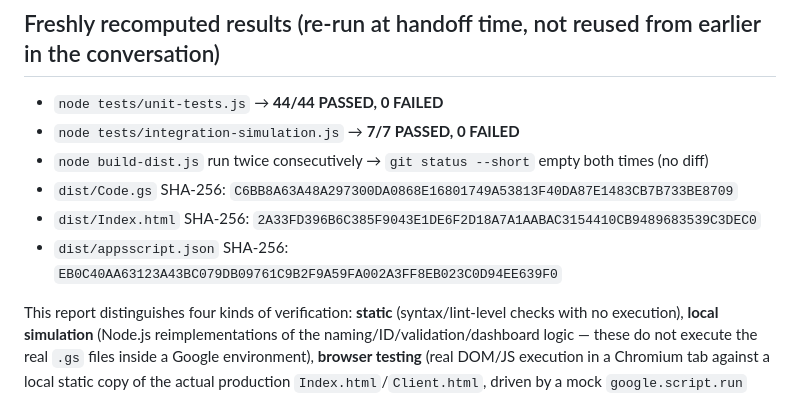
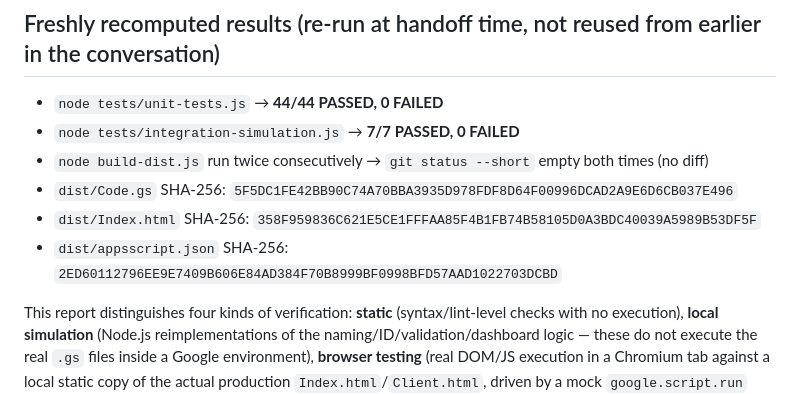
Before and after one commit to b01054759687-del/amlaak-video-library-app, a Markdown page: TEST-REPORT.md, the part around the change. Drawn GitHub-style.

```diff
--- a/TEST-REPORT.md
+++ b/TEST-REPORT.md
@@ -11,9 +11,9 @@ Final local commit SHA: `85b2743b02e854415dfeb2370fd948c512697f9f`
 - `node tests/unit-tests.js` → **44/44 PASSED, 0 FAILED**
 - `node tests/integration-simulation.js` → **7/7 PASSED, 0 FAILED**
 - `node build-dist.js` run twice consecutively → `git status --short` empty both times (no diff)
-- `dist/Code.gs` SHA-256: `C6BB8A63A48A297300DA0868E16801749A53813F40DA87E1483CB7B733BE8709`
-- `dist/Index.html` SHA-256: `2A33FD396B6C385F9043E1DE6F2D18A7A1AABAC3154410CB9489683539C3DEC0`
-- `dist/appsscript.json` SHA-256: `EB0C40AA63123A43BC079DB09761C9B2F9A59FA002A3FF8EB023C0D94EE639F0`
+- `dist/Code.gs` SHA-256: `5F5DC1FE42BB90C74A70BBA3935D978FDF8D64F00996DCAD2A9E6D6CB037E496`
+- `dist/Index.html` SHA-256: `358F959836C621E5CE1FFFAA85F4B1FB74B58105D0A3BDC40039A5989B53DF5F`
+- `dist/appsscript.json` SHA-256: `2ED60112796EE9E7409B606E84AD384F70B8999BF0998BFD57AAD1022703DCBD`
 
 This report distinguishes four kinds of verification: **static**
 (syntax/lint-level checks with no execution), **local simulation** (Node.js
```
Also changed, not shown: CLAUDE-LOCAL-IMPLEMENTATION-REPORT.md (+3 -3 lines), GEMINI-DEPLOYMENT-HANDOFF.md (+3 -3 lines).
